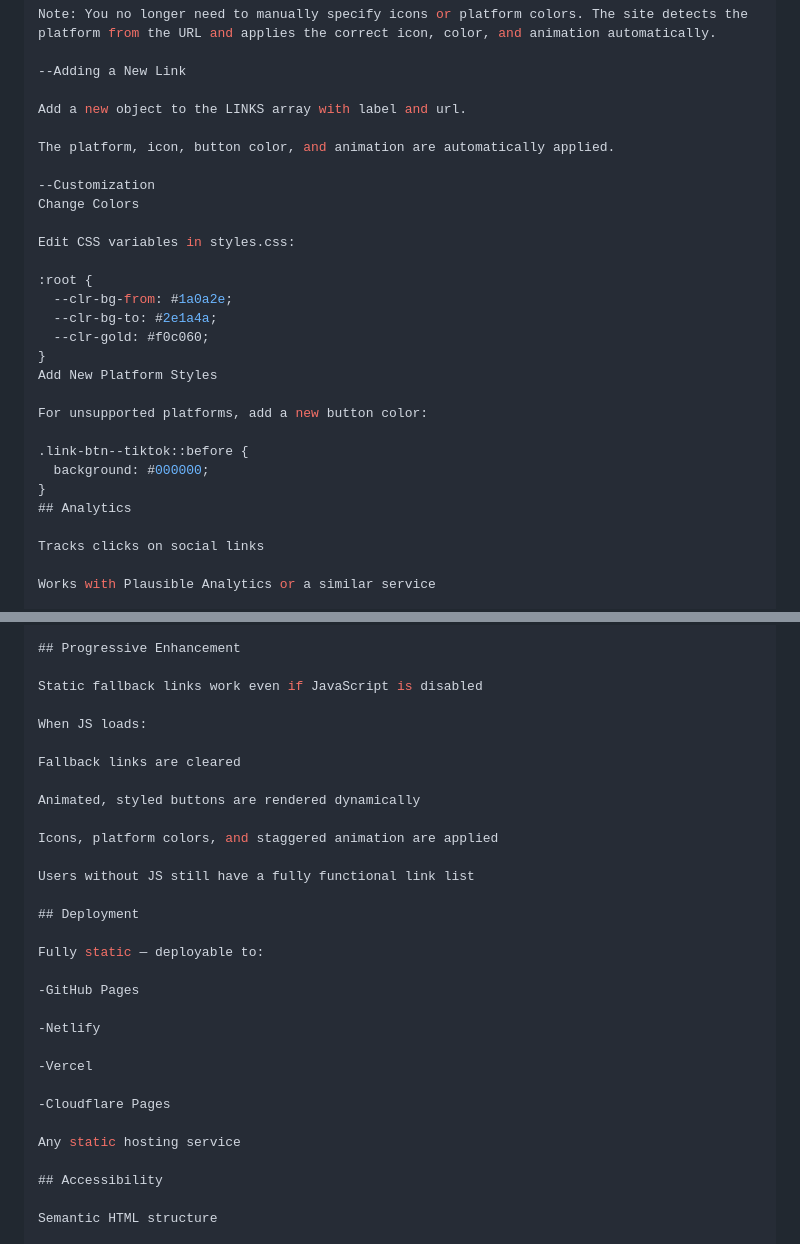
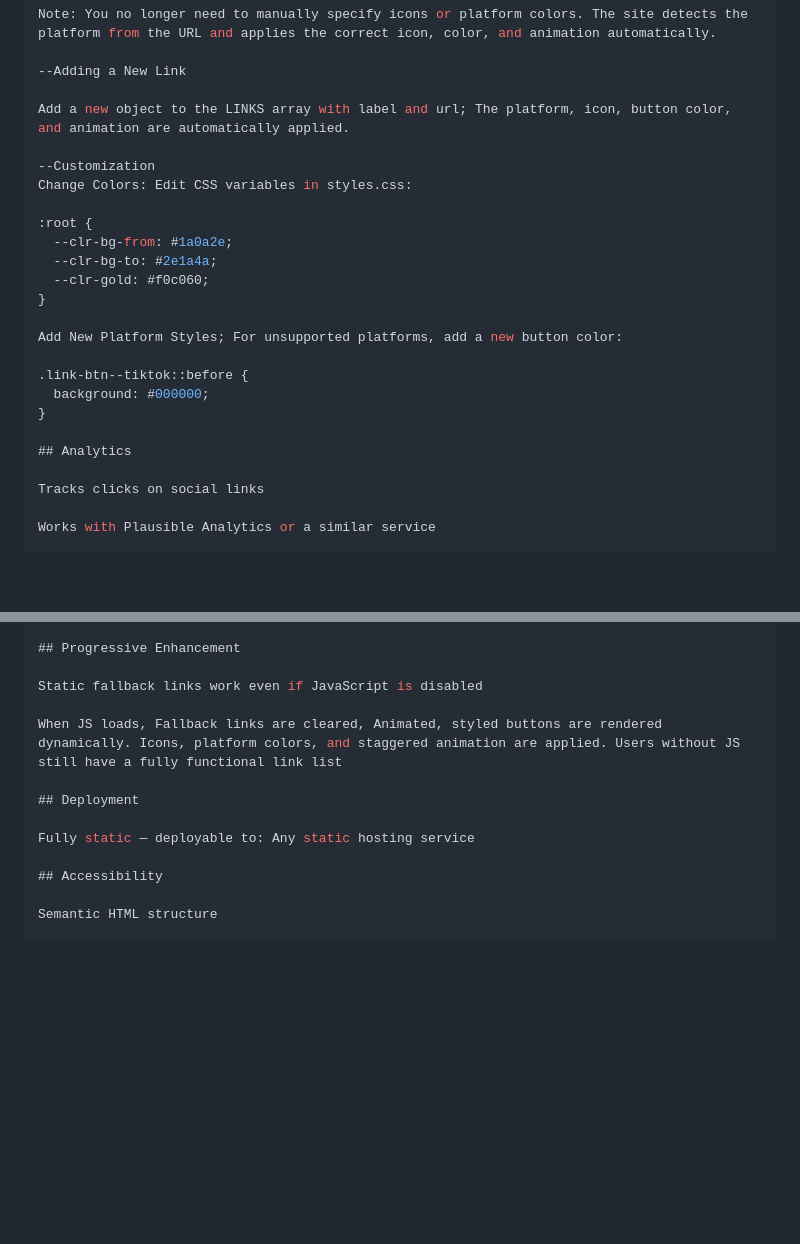
Before and after one commit to Jhm323/Mother-Meera, a Markdown page: README.md, 2 parts joined by grey strips. Drawn GitHub-style; blank space fills up the shorter version.

Commit message:
refactor Readme.md continued

```diff
--- a/README.md
+++ b/README.md
@@ -98,27 +98,23 @@ Note: You no longer need to manually specify icons or platform colors. The site
 
 --Adding a New Link
 
-Add a new object to the LINKS array with label and url.
-
-The platform, icon, button color, and animation are automatically applied.
+Add a new object to the LINKS array with label and url; The platform, icon, button color, and animation are automatically applied.
 
 --Customization
-Change Colors
-
-Edit CSS variables in styles.css:
+Change Colors: Edit CSS variables in styles.css:
 
 :root {
   --clr-bg-from: #1a0a2e;
   --clr-bg-to: #2e1a4a;
   --clr-gold: #f0c060;
 }
-Add New Platform Styles
 
-For unsupported platforms, add a new button color:
+Add New Platform Styles; For unsupported platforms, add a new button color:
 
 .link-btn--tiktok::before {
   background: #000000;
 }
+
 ## Analytics
 
 Tracks clicks on social links
@@ -142,29 +138,11 @@ linkList.addEventListener("click", (event) => {
 
 Static fallback links work even if JavaScript is disabled
 
-When JS loads:
-
-Fallback links are cleared
-
-Animated, styled buttons are rendered dynamically
-
-Icons, platform colors, and staggered animation are applied
-
-Users without JS still have a fully functional link list
+When JS loads, Fallback links are cleared, Animated, styled buttons are rendered dynamically. Icons, platform colors, and staggered animation are applied. Users without JS still have a fully functional link list
 
 ## Deployment
 
-Fully static — deployable to:
-
--GitHub Pages
-
--Netlify
-
--Vercel
-
--Cloudflare Pages
-
-Any static hosting service
+Fully static — deployable to: Any static hosting service
 
 ## Accessibility
 
```
